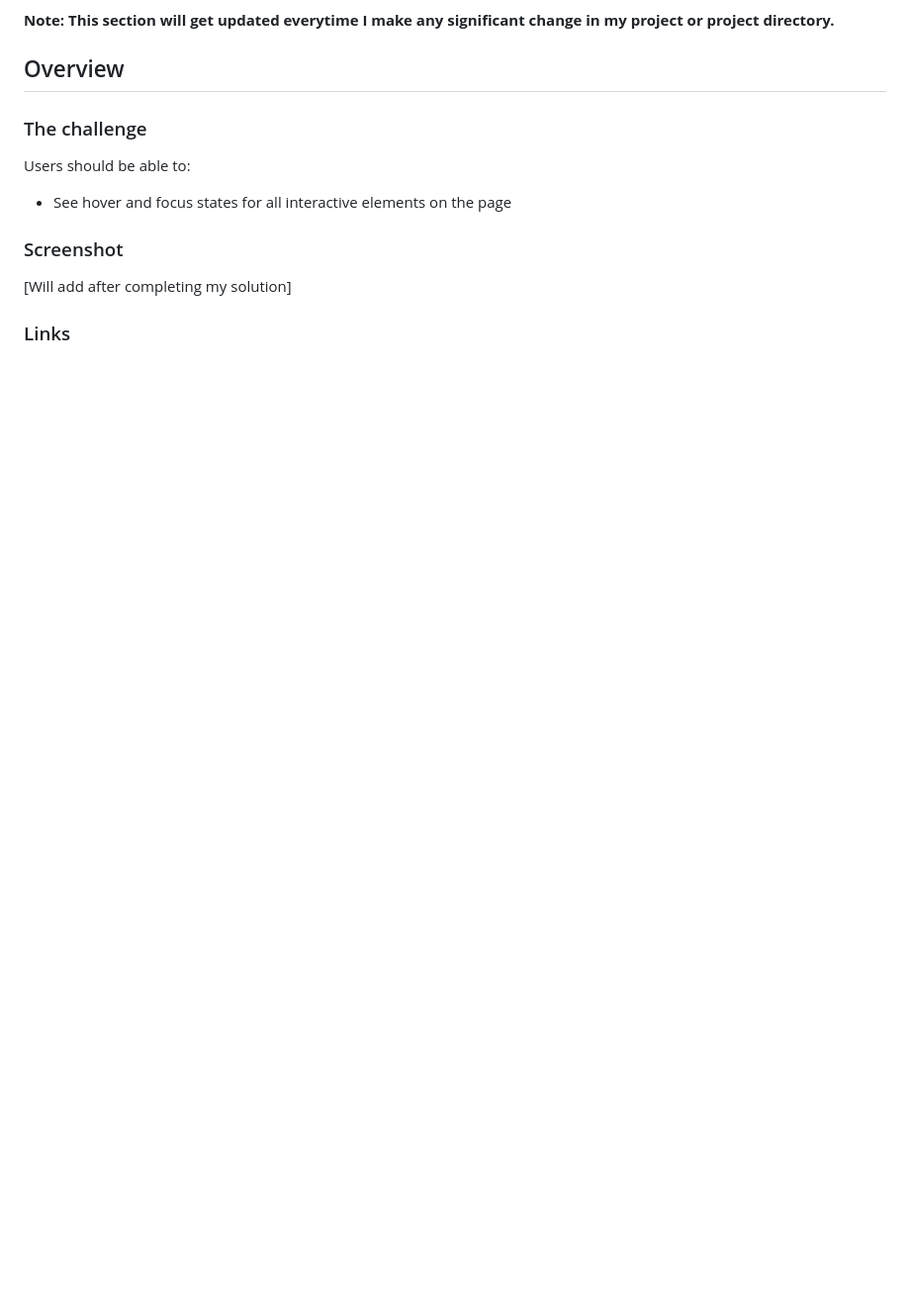
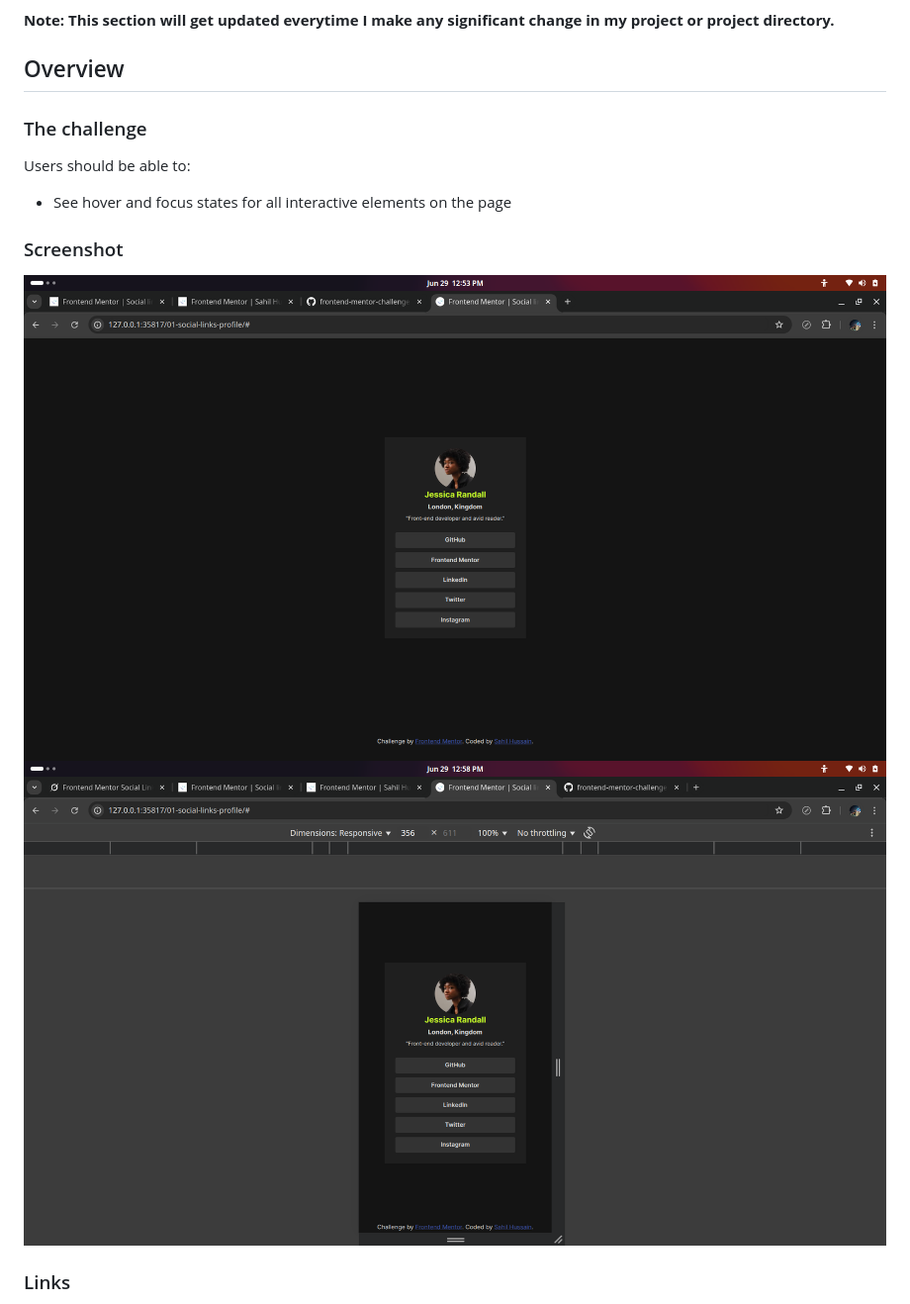
Before and after one commit to saaahilhussain/frontend-mentor-challenges, a Markdown page: 01-social-links-profile/README.md, the part around the change printed below. Shown: that part at 99% size. GitHub-like rendering; pictures changed too: 01-social-links-profile/assets/screenshot1.png (added), 01-social-links-profile/assets/screenshot3.png (added); blank space fills up the shorter version.

```diff
--- a/01-social-links-profile/README.md
+++ b/01-social-links-profile/README.md
@@ -28,7 +28,8 @@ Users should be able to:
 
 ### Screenshot
 
-[Will add after completing my solution]
+![](./assets/screenshot1.png)
+![](./assets/screenshot3.png)
 
 ### Links
 
```
Also changed, not shown: other parts of 01-social-links-profile/README.md (+23 -10 lines), 1 other file.
